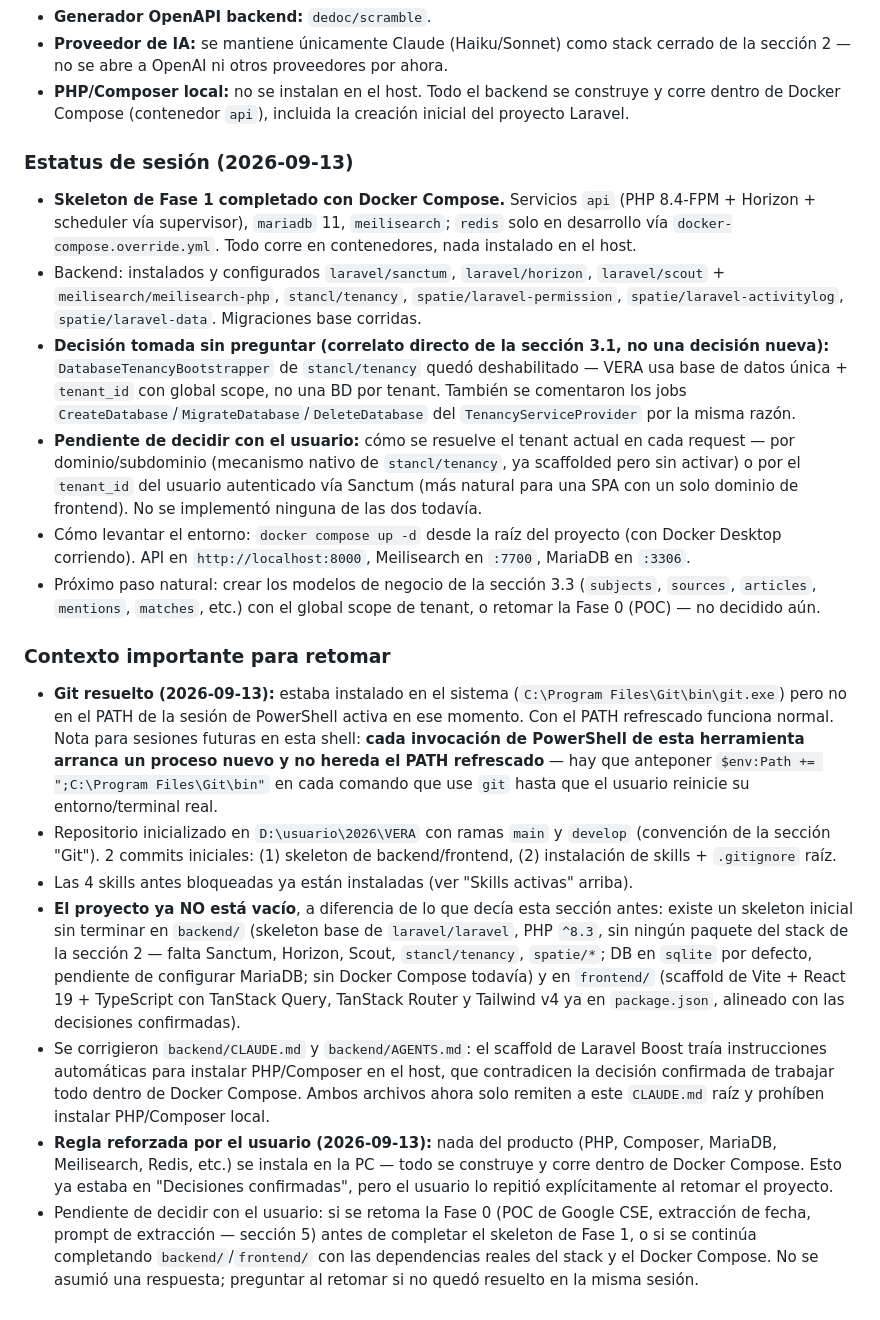
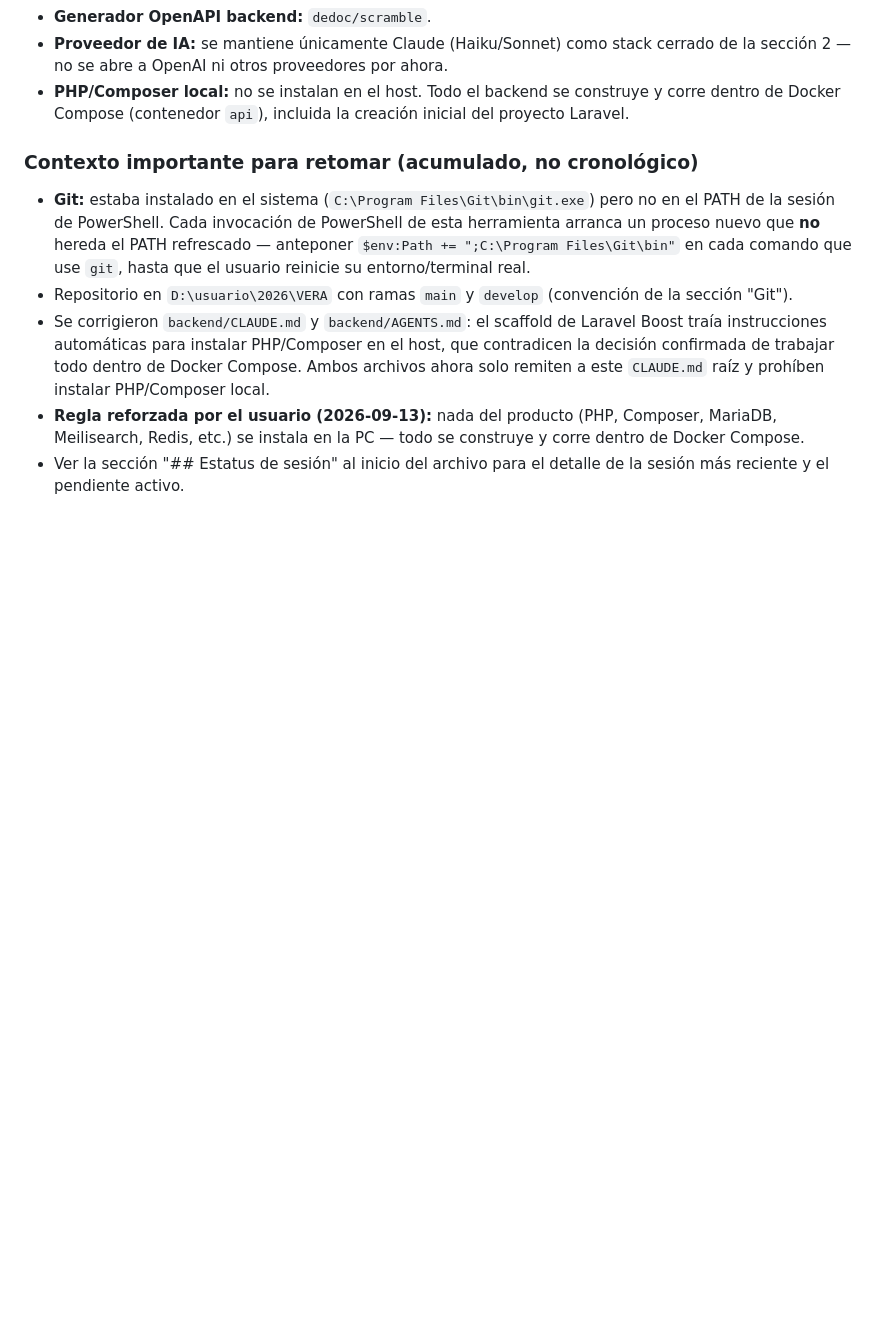
Before and after one commit to fmontano85/vera_proyect, a Markdown page: CLAUDE.md, the part around one of its changes. Drawn GitHub-style; blank space fills up the shorter version.

Commit message:
Guarda estatus/contexto de sesion en CLAUDE.md
Co-Authored-By: Claude Sonnet 5 <noreply@anthropic.com>
Claude-Session: https://claude.ai/code/session_01RjFZFxnhPyUjsQiLVKm3Zn

```diff
--- a/CLAUDE.md
+++ b/CLAUDE.md
@@ -302,38 +343,9 @@ Selección hecha el 2026-09-12 aplicando la Regla 0 (sistema de skills por capas
 - **Proveedor de IA:** se mantiene únicamente Claude (Haiku/Sonnet) como stack cerrado de la sección 2 — no se abre a OpenAI ni otros proveedores por ahora.
 - **PHP/Composer local:** no se instalan en el host. Todo el backend se construye y corre dentro de Docker Compose (contenedor `api`), incluida la creación inicial del proyecto Laravel.
 
-### Estatus de sesión (2026-09-13)
-- **Skeleton de Fase 1 completado con Docker Compose.** Servicios `api`
-  (PHP 8.4-FPM + Horizon + scheduler vía supervisor), `mariadb` 11,
-  `meilisearch`; `redis` solo en desarrollo vía `docker-compose.override.yml`.
-  Todo corre en contenedores, nada instalado en el host.
-- Backend: instalados y configurados `laravel/sanctum`, `laravel/horizon`,
-  `laravel/scout` + `meilisearch/meilisearch-php`, `stancl/tenancy`,
-  `spatie/laravel-permission`, `spatie/laravel-activitylog`,
-  `spatie/laravel-data`. Migraciones base corridas.
-- **Decisión tomada sin preguntar (correlato directo de la sección 3.1, no
-  una decisión nueva):** `DatabaseTenancyBootstrapper` de `stancl/tenancy`
-  quedó deshabilitado — VERA usa base de datos única + `tenant_id` con
-  global scope, no una BD por tenant. También se comentaron los jobs
-  `CreateDatabase`/`MigrateDatabase`/`DeleteDatabase` del
-  `TenancyServiceProvider` por la misma razón.
-- **Pendiente de decidir con el usuario:** cómo se resuelve el tenant
-  actual en cada request — por dominio/subdominio (mecanismo nativo de
-  `stancl/tenancy`, ya scaffolded pero sin activar) o por el `tenant_id`
-  del usuario autenticado vía Sanctum (más natural para una SPA con un
-  solo dominio de frontend). No se implementó ninguna de las dos todavía.
-- Cómo levantar el entorno: `docker compose up -d` desde la raíz del
-  proyecto (con Docker Desktop corriendo). API en `http://localhost:8000`,
-  Meilisearch en `:7700`, MariaDB en `:3306`.
-- Próximo paso natural: crear los modelos de negocio de la sección 3.3
-  (`subjects`, `sources`, `articles`, `mentions`, `matches`, etc.) con el
-  global scope de tenant, o retomar la Fase 0 (POC) — no decidido aún.
-
-### Contexto importante para retomar
-- **Git resuelto (2026-09-13):** estaba instalado en el sistema (`C:\Program Files\Git\bin\git.exe`) pero no en el PATH de la sesión de PowerShell activa en ese momento. Con el PATH refrescado funciona normal. Nota para sesiones futuras en esta shell: **cada invocación de PowerShell de esta herramienta arranca un proceso nuevo y no hereda el PATH refrescado** — hay que anteponer `$env:Path += ";C:\Program Files\Git\bin"` en cada comando que use `git` hasta que el usuario reinicie su entorno/terminal real.
-- Repositorio inicializado en `D:\usuario\2026\VERA` con ramas `main` y `develop` (convención de la sección "Git"). 2 commits iniciales: (1) skeleton de backend/frontend, (2) instalación de skills + `.gitignore` raíz.
-- Las 4 skills antes bloqueadas ya están instaladas (ver "Skills activas" arriba).
-- **El proyecto ya NO está vacío**, a diferencia de lo que decía esta sección antes: existe un skeleton inicial sin terminar en `backend/` (skeleton base de `laravel/laravel`, PHP `^8.3`, sin ningún paquete del stack de la sección 2 — falta Sanctum, Horizon, Scout, `stancl/tenancy`, `spatie/*`; DB en `sqlite` por defecto, pendiente de configurar MariaDB; sin Docker Compose todavía) y en `frontend/` (scaffold de Vite + React 19 + TypeScript con TanStack Query, TanStack Router y Tailwind v4 ya en `package.json`, alineado con las decisiones confirmadas).
+### Contexto importante para retomar (acumulado, no cronológico)
+- **Git:** estaba instalado en el sistema (`C:\Program Files\Git\bin\git.exe`) pero no en el PATH de la sesión de PowerShell. Cada invocación de PowerShell de esta herramienta arranca un proceso nuevo que **no** hereda el PATH refrescado — anteponer `$env:Path += ";C:\Program Files\Git\bin"` en cada comando que use `git`, hasta que el usuario reinicie su entorno/terminal real.
+- Repositorio en `D:\usuario\2026\VERA` con ramas `main` y `develop` (convención de la sección "Git").
 - Se corrigieron `backend/CLAUDE.md` y `backend/AGENTS.md`: el scaffold de Laravel Boost traía instrucciones automáticas para instalar PHP/Composer en el host, que contradicen la decisión confirmada de trabajar todo dentro de Docker Compose. Ambos archivos ahora solo remiten a este `CLAUDE.md` raíz y prohíben instalar PHP/Composer local.
-- **Regla reforzada por el usuario (2026-09-13):** nada del producto (PHP, Composer, MariaDB, Meilisearch, Redis, etc.) se instala en la PC — todo se construye y corre dentro de Docker Compose. Esto ya estaba en "Decisiones confirmadas", pero el usuario lo repitió explícitamente al retomar el proyecto.
-- Pendiente de decidir con el usuario: si se retoma la Fase 0 (POC de Google CSE, extracción de fecha, prompt de extracción — sección 5) antes de completar el skeleton de Fase 1, o si se continúa completando `backend/`/`frontend/` con las dependencias reales del stack y el Docker Compose. No se asumió una respuesta; preguntar al retomar si no quedó resuelto en la misma sesión.
+- **Regla reforzada por el usuario (2026-09-13):** nada del producto (PHP, Composer, MariaDB, Meilisearch, Redis, etc.) se instala en la PC — todo se construye y corre dentro de Docker Compose.
+- Ver la sección "## Estatus de sesión" al inicio del archivo para el detalle de la sesión más reciente y el pendiente activo.
```
Also changed, not shown: other parts of CLAUDE.md (+41 -0 lines).
